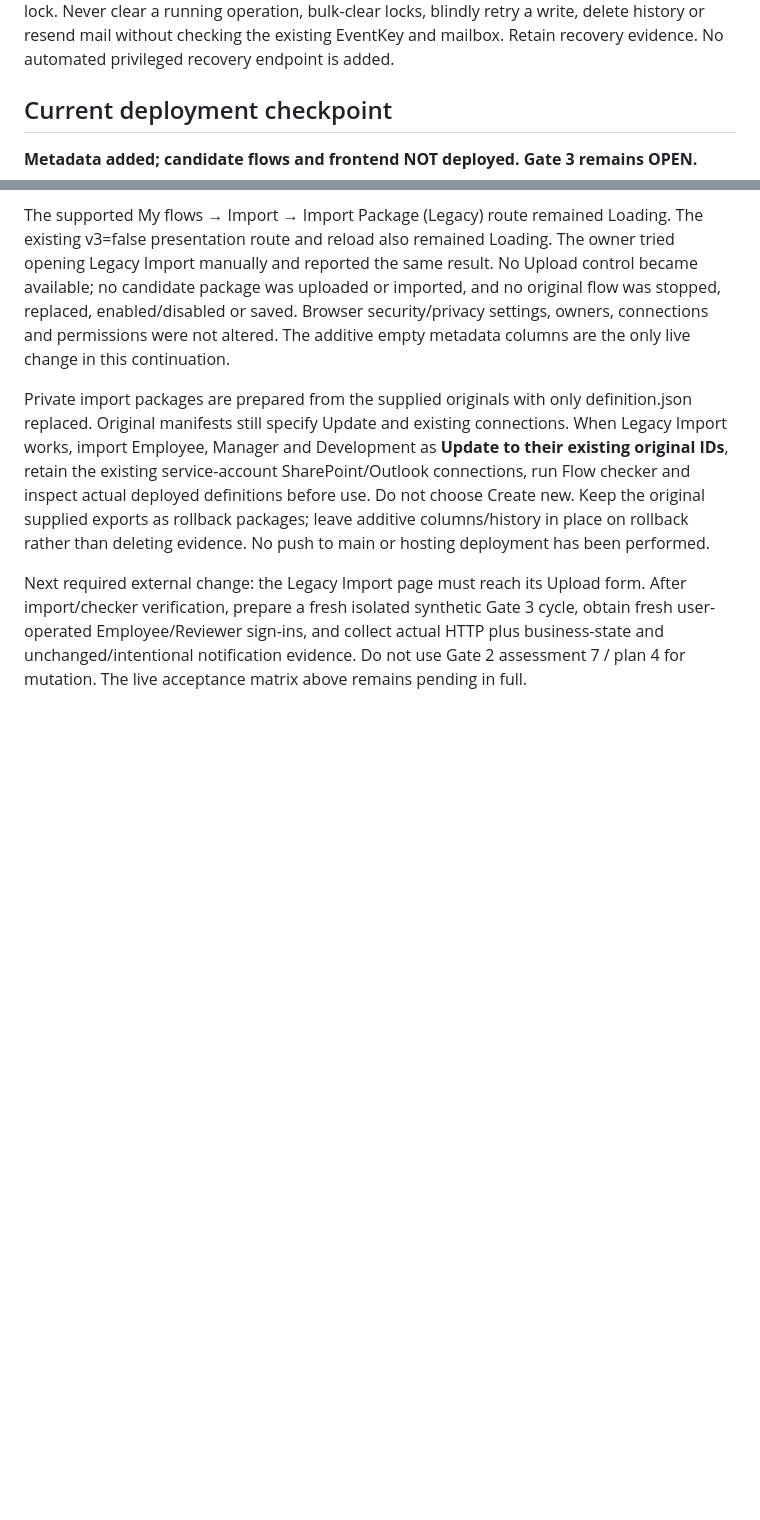
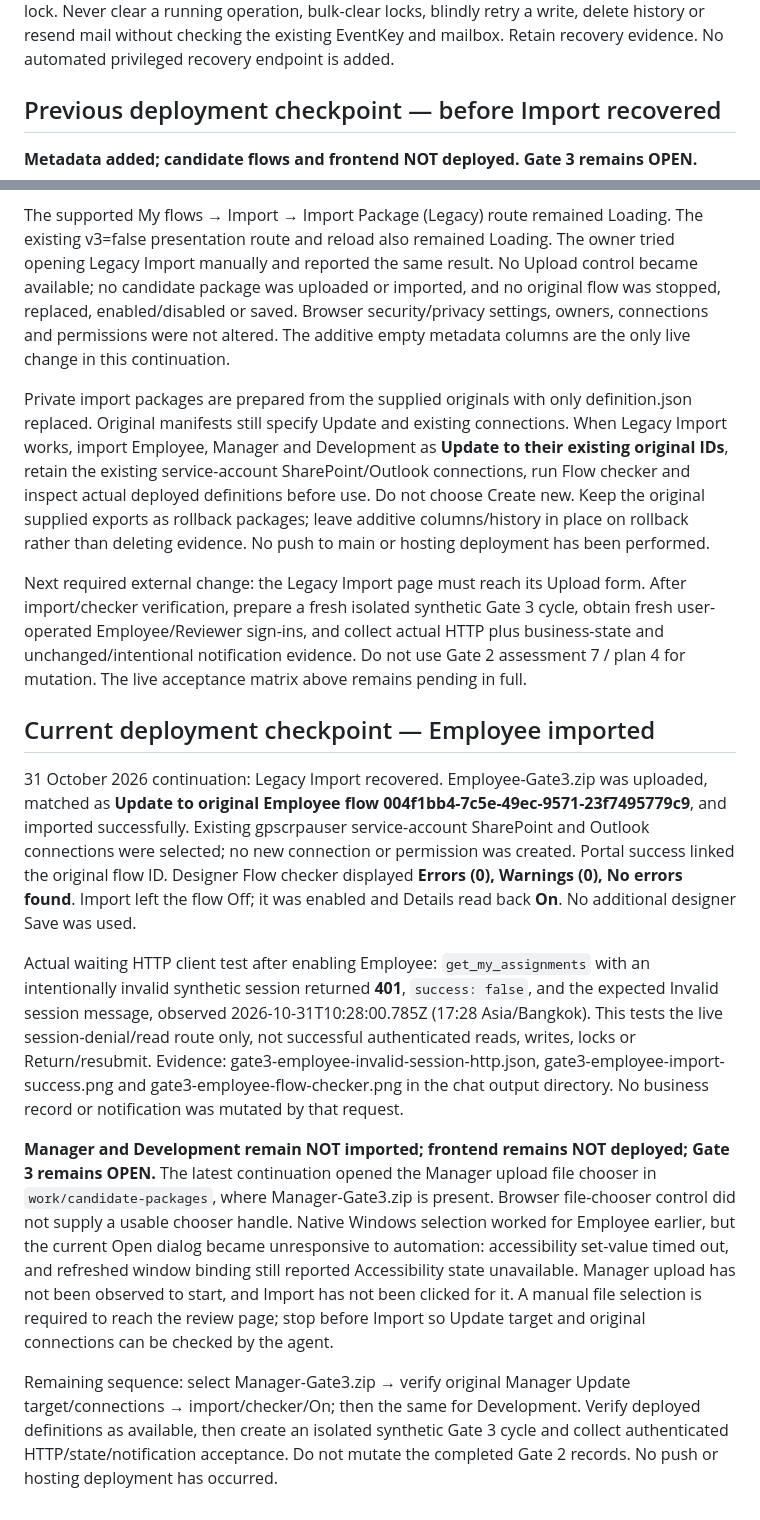
Before and after one commit to took13/competency-app, a Markdown page: docs/GATE3_RETURN_REOPEN.md, 2 parts joined by grey strips. GitHub-like rendering; blank space fills up the shorter version.

Commit message:
docs: record Employee Gate 3 import and live auth-denial evidence

```diff
--- a/docs/GATE3_RETURN_REOPEN.md
+++ b/docs/GATE3_RETURN_REOPEN.md
@@ -140,7 +140,7 @@ The fixture interpreter is not Microsoft's engine and does not prove connector-s
 
 If WorkflowLock is nonempty after an ambiguous timeout/error: stop mutations for that record, inspect the named producer run and actual HTTP response separately, and establish that the run is no longer active. Read the header, related items/actions and TransitionHistory before clearing anything. For ACTION_REOPEN_REQUESTED without ACTION_REOPENED, compare the persisted previous action/parent state with the actual action write and failed parent step. Finish/reconcile the intended parent state and history deliberately, or restore from the preserved before state according to the support decision. Only then clear the exact affected lock. Never clear a running operation, bulk-clear locks, blindly retry a write, delete history or resend mail without checking the existing EventKey and mailbox. Retain recovery evidence. No automated privileged recovery endpoint is added.
 
-## Current deployment checkpoint
+## Previous deployment checkpoint — before Import recovered
 
 **Metadata added; candidate flows and frontend NOT deployed. Gate 3 remains OPEN.**
 
@@ -149,3 +149,13 @@ The supported My flows → Import → Import Package (Legacy) route remained Loa
 Private import packages are prepared from the supplied originals with only definition.json replaced. Original manifests still specify Update and existing connections. When Legacy Import works, import Employee, Manager and Development as **Update to their existing original IDs**, retain the existing service-account SharePoint/Outlook connections, run Flow checker and inspect actual deployed definitions before use. Do not choose Create new. Keep the original supplied exports as rollback packages; leave additive columns/history in place on rollback rather than deleting evidence. No push to main or hosting deployment has been performed.
 
 Next required external change: the Legacy Import page must reach its Upload form. After import/checker verification, prepare a fresh isolated synthetic Gate 3 cycle, obtain fresh user-operated Employee/Reviewer sign-ins, and collect actual HTTP plus business-state and unchanged/intentional notification evidence. Do not use Gate 2 assessment 7 / plan 4 for mutation. The live acceptance matrix above remains pending in full.
+
+## Current deployment checkpoint — Employee imported
+
+31 October 2026 continuation: Legacy Import recovered. Employee-Gate3.zip was uploaded, matched as **Update to original Employee flow 004f1bb4-7c5e-49ec-9571-23f7495779c9**, and imported successfully. Existing gpscrpauser service-account SharePoint and Outlook connections were selected; no new connection or permission was created. Portal success linked the original flow ID. Designer Flow checker displayed **Errors (0), Warnings (0), No errors found**. Import left the flow Off; it was enabled and Details read back **On**. No additional designer Save was used.
+
+Actual waiting HTTP client test after enabling Employee: `get_my_assignments` with an intentionally invalid synthetic session returned **401**, `success: false`, and the expected Invalid session message, observed 2026-10-31T10:28:00.785Z (17:28 Asia/Bangkok). This tests the live session-denial/read route only, not successful authenticated reads, writes, locks or Return/resubmit. Evidence: gate3-employee-invalid-session-http.json, gate3-employee-import-success.png and gate3-employee-flow-checker.png in the chat output directory. No business record or notification was mutated by that request.
+
+**Manager and Development remain NOT imported; frontend remains NOT deployed; Gate 3 remains OPEN.** The latest continuation opened the Manager upload file chooser in `work/candidate-packages`, where Manager-Gate3.zip is present. Browser file-chooser control did not supply a usable chooser handle. Native Windows selection worked for Employee earlier, but the current Open dialog became unresponsive to automation: accessibility set-value timed out, and refreshed window binding still reported Accessibility state unavailable. Manager upload has not been observed to start, and Import has not been clicked for it. A manual file selection is required to reach the review page; stop before Import so Update target and original connections can be checked by the agent.
+
+Remaining sequence: select Manager-Gate3.zip → verify original Manager Update target/connections → import/checker/On; then the same for Development. Verify deployed definitions as available, then create an isolated synthetic Gate 3 cycle and collect authenticated HTTP/state/notification acceptance. Do not mutate the completed Gate 2 records. No push or hosting deployment has occurred.
```
